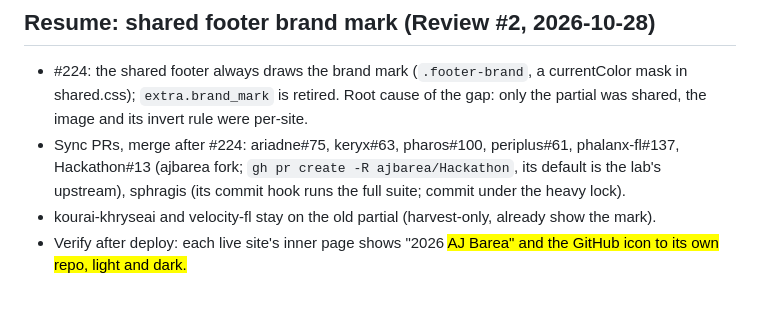
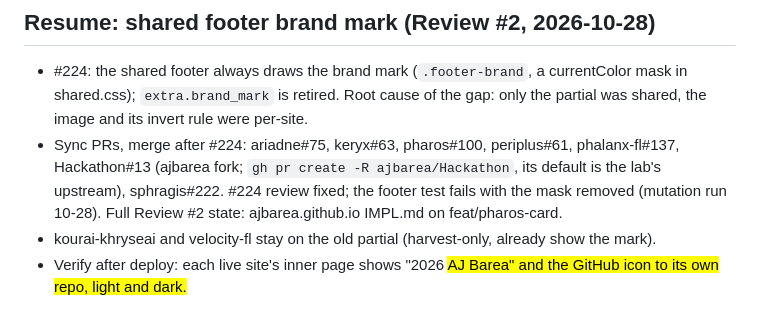
Before and after one commit to ajbarea/techne, a Markdown page: IMPL.md, the part around the change. Drawn GitHub-style.

Commit message:
docs(impl): resume state points at the sync PRs and the batch state

```diff
--- a/IMPL.md
+++ b/IMPL.md
@@ -78,7 +78,8 @@ carry the inventory, and ROADMAP's Shipped log records each addition.
   shared, the image and its invert rule were per-site.
 - Sync PRs, merge after #224: ariadne#75, keryx#63, pharos#100, periplus#61, phalanx-fl#137,
   Hackathon#13 (ajbarea fork; `gh pr create -R ajbarea/Hackathon`, its default is the lab's
-  upstream), sphragis (its commit hook runs the full suite; commit under the heavy lock).
+  upstream), sphragis#222. #224 review fixed; the footer test fails with the mask removed
+  (mutation run 10-28). Full Review #2 state: ajbarea.github.io IMPL.md on feat/pharos-card.
 - kourai-khryseai and velocity-fl stay on the old partial (harvest-only, already show the mark).
 - Verify after deploy: each live site's inner page shows "2026 <mark> AJ Barea" and the GitHub
   icon to its own repo, light and dark.
```
